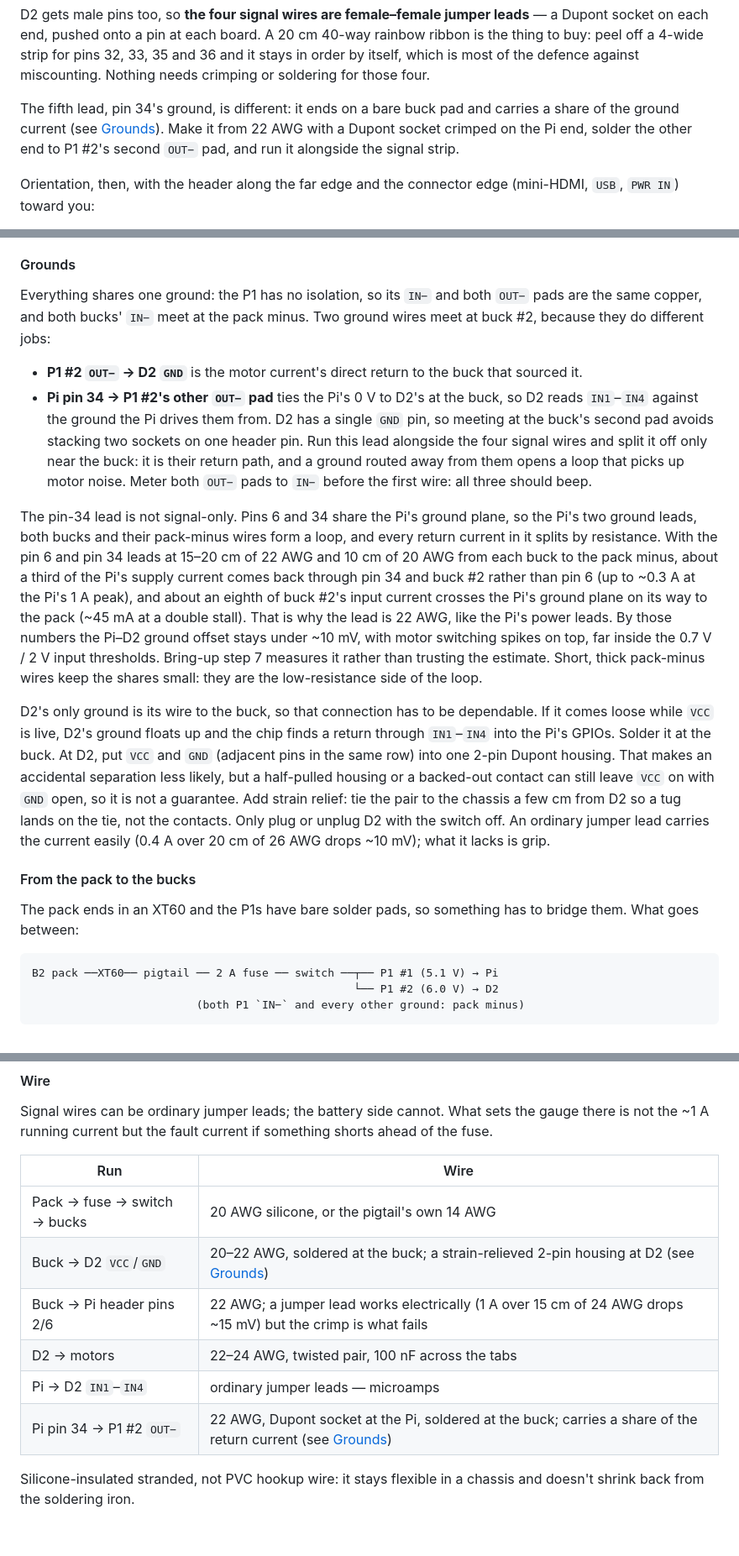
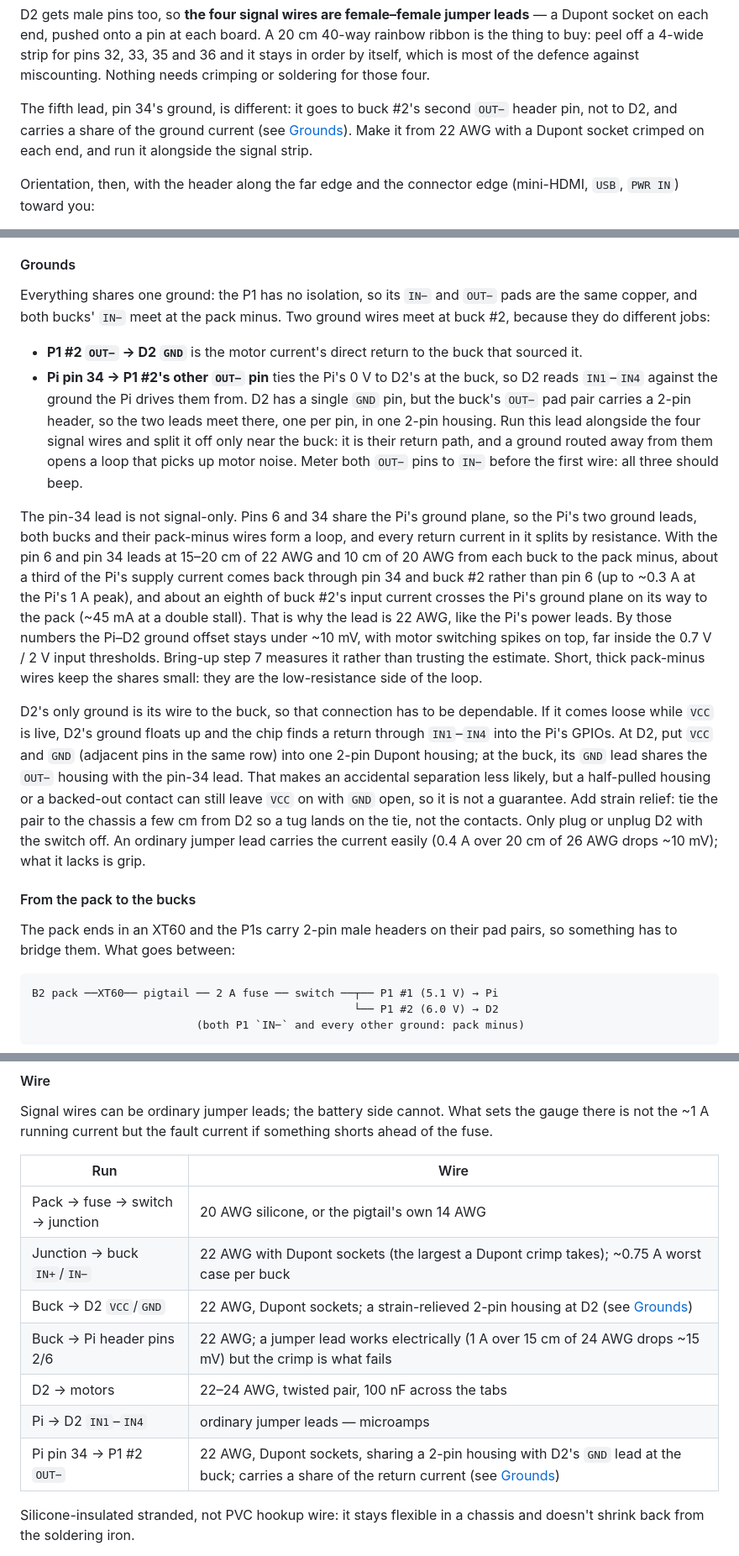
Before and after one commit to claust/robot_3d, a Markdown page: cad/robot_car/WIRING.md, 3 parts joined by grey strips. Shown at 84% size. Drawn GitHub-style; blank space fills up the shorter version.

Commit message:
robot_car: WIRING.md -- bucks take Dupont sockets on their header pins
The car's P1 bucks carry a 2-pin male header on every pad pair (PROTO-04,
cad/parts/p1_mp1584.py), so nothing is soldered at the buck. Buck #2's
OUT- pair takes D2's GND lead and the Pi pin-34 lead in one 2-pin
housing. The pack junction feeds the IN+/IN- pins with 22 AWG Dupont
leads. This replaces the 'solder at the buck' wording from the previous
commits.

Co-Authored-By: Claude Opus 5.5 <noreply@anthropic.com>

````diff
--- a/cad/robot_car/WIRING.md
+++ b/cad/robot_car/WIRING.md
@@ -132,10 +132,10 @@ pins 32, 33, 35 and 36 and it stays in order by itself, which is most of the
 defence against miscounting. Nothing needs crimping or soldering for those
 four.
 
-The fifth lead, pin 34's ground, is different: it ends on a bare buck pad and
-carries a share of the ground current (see [Grounds](#grounds)). Make it from
-22 AWG with a Dupont socket crimped on the Pi end, solder the other end to
-P1 #2's second `OUT−` pad, and run it alongside the signal strip.
+The fifth lead, pin 34's ground, is different: it goes to buck #2's second
+`OUT−` header pin, not to D2, and carries a share of the ground current (see
+[Grounds](#grounds)). Make it from 22 AWG with a Dupont socket crimped on each
+end, and run it alongside the signal strip.
 
 Orientation, then, with the header along the far edge and the connector edge
 (mini-HDMI, `USB`, `PWR IN`) toward you:
@@ -207,19 +207,19 @@ pointing forward. Wires solder straight onto the middle and outer
 
 #### Grounds
 
-Everything shares one ground: the P1 has no isolation, so its `IN−` and both
-`OUT−` pads are the same copper, and both bucks' `IN−` meet at the pack minus.
+Everything shares one ground: the P1 has no isolation, so its `IN−` and `OUT−`
+pads are the same copper, and both bucks' `IN−` meet at the pack minus.
 Two ground wires meet at buck #2, because they do different jobs:
 
 - **P1 #2 `OUT−` → D2 `GND`** is the motor current's direct return to the
   buck that sourced it.
-- **Pi pin 34 → P1 #2's other `OUT−` pad** ties the Pi's 0 V to D2's at the
+- **Pi pin 34 → P1 #2's other `OUT−` pin** ties the Pi's 0 V to D2's at the
   buck, so D2 reads `IN1`–`IN4` against the ground the Pi drives them from.
-  D2 has a single `GND` pin, so meeting at the buck's second pad avoids
-  stacking two sockets on one header pin. Run this lead alongside the four
+  D2 has a single `GND` pin, but the buck's `OUT−` pad pair carries a 2-pin
+  header, so the two leads meet there, one per pin, in one 2-pin housing. Run this lead alongside the four
   signal wires and split it off only near the buck: it is their return path,
   and a ground routed away from them opens a loop that picks up motor noise.
-  Meter both `OUT−` pads to `IN−` before the first wire: all three should
+  Meter both `OUT−` pins to `IN−` before the first wire: all three should
   beep.
 
 The pin-34 lead is not signal-only. Pins 6 and 34 share the Pi's ground
@@ -238,9 +238,10 @@ small: they are the low-resistance side of the loop.
 
 D2's only ground is its wire to the buck, so that connection has to be
 dependable. If it comes loose while `VCC` is live, D2's ground floats up
-and the chip finds a return through `IN1`–`IN4` into the Pi's GPIOs. Solder
-it at the buck. At D2, put `VCC` and `GND` (adjacent pins in the same row)
-into one 2-pin Dupont housing. That makes an accidental separation less
+and the chip finds a return through `IN1`–`IN4` into the Pi's GPIOs. At D2,
+put `VCC` and `GND` (adjacent pins in the same row) into one 2-pin Dupont
+housing; at the buck, its `GND` lead shares the `OUT−` housing with the
+pin-34 lead. That makes an accidental separation less
 likely, but a half-pulled housing or a backed-out contact can still leave
 `VCC` on with `GND` open, so it is not a guarantee. Add strain relief: tie
 the pair to the chassis a few cm from D2 so a tug lands on the tie, not the
@@ -250,8 +251,8 @@ what it lacks is grip.
 
 #### From the pack to the bucks
 
-The pack ends in an XT60 and the P1s have bare solder pads, so something has
-to bridge them. What goes between:
+The pack ends in an XT60 and the P1s carry 2-pin male headers on their pad
+pairs, so something has to bridge them. What goes between:
 
 ```
 B2 pack ──XT60── pigtail ── 2 A fuse ── switch ──┬── P1 #1 (5.1 V) → Pi
@@ -295,12 +297,13 @@ something shorts ahead of the fuse.
 
 | Run | Wire |
 | --- | --- |
-| Pack → fuse → switch → bucks | 20 AWG silicone, or the pigtail's own 14 AWG |
-| Buck → D2 `VCC`/`GND` | 20–22 AWG, soldered at the buck; a strain-relieved 2-pin housing at D2 (see [Grounds](#grounds)) |
+| Pack → fuse → switch → junction | 20 AWG silicone, or the pigtail's own 14 AWG |
+| Junction → buck `IN+`/`IN−` | 22 AWG with Dupont sockets (the largest a Dupont crimp takes); ~0.75 A worst case per buck |
+| Buck → D2 `VCC`/`GND` | 22 AWG, Dupont sockets; a strain-relieved 2-pin housing at D2 (see [Grounds](#grounds)) |
 | Buck → Pi header pins 2/6 | 22 AWG; a jumper lead works electrically (1 A over 15 cm of 24 AWG drops ~15 mV) but the crimp is what fails |
 | D2 → motors | 22–24 AWG, twisted pair, 100 nF across the tabs |
 | Pi → D2 `IN1`–`IN4` | ordinary jumper leads — microamps |
-| Pi pin 34 → P1 #2 `OUT−` | 22 AWG, Dupont socket at the Pi, soldered at the buck; carries a share of the return current (see [Grounds](#grounds)) |
+| Pi pin 34 → P1 #2 `OUT−` | 22 AWG, Dupont sockets, sharing a 2-pin housing with D2's `GND` lead at the buck; carries a share of the return current (see [Grounds](#grounds)) |
 
 Silicone-insulated stranded, not PVC hookup wire: it stays flexible in a
 chassis and doesn't shrink back from the soldering iron.
````
Also changed, not shown: other parts of cad/robot_car/WIRING.md (+8 -7 lines).
